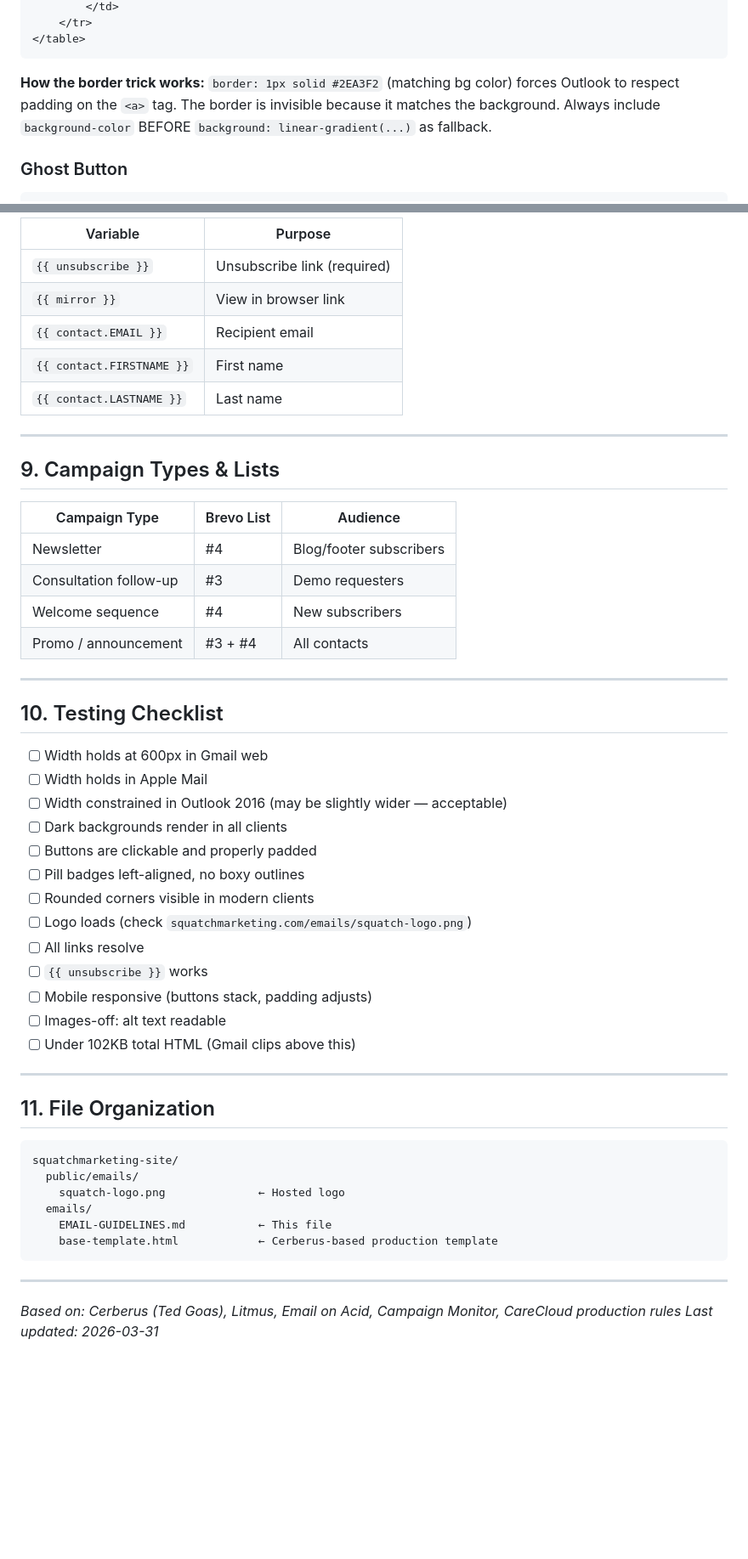
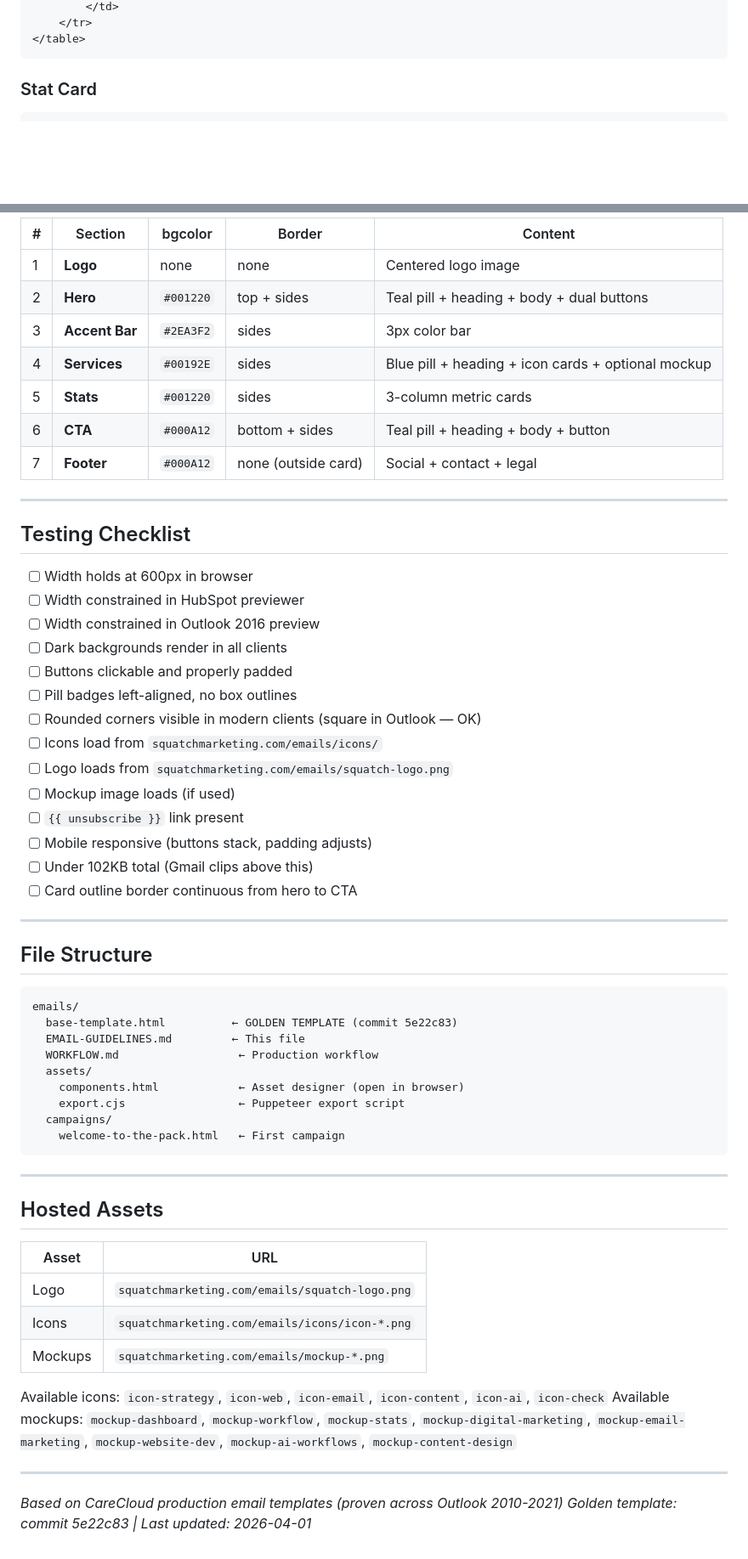
Before and after one commit to ScuzzyScoundrel/squatchmarketing-site, a Markdown page: emails/EMAIL-GUIDELINES.md, 2 parts joined by grey strips. Shown at 85% size. Rendered like a GitHub page; blank space fills up the shorter version.

````diff
--- a/emails/EMAIL-GUIDELINES.md
+++ b/emails/EMAIL-GUIDELINES.md
@@ -190,9 +226,6 @@ Blue variant: swap `#082A24` -> `#0A2540`, `#26D1BD` -> `#2EA3F2`
     </tr>
 </table>
 ```
-**How the border trick works:** `border: 1px solid #2EA3F2` (matching bg color) forces Outlook to
-respect padding on the `<a>` tag. The border is invisible because it matches the background.
-Always include `background-color` BEFORE `background: linear-gradient(...)` as fallback.
 
-### Ghost Button
+### Stat Card
 ```html
@@ -280,55 +278,63 @@ Teal variant: `#0A2520` bg, `#26D1BD` color
 
-| Variable | Purpose |
-|----------|---------|
-| `{{ unsubscribe }}` | Unsubscribe link (required) |
-| `{{ mirror }}` | View in browser link |
-| `{{ contact.EMAIL }}` | Recipient email |
-| `{{ contact.FIRSTNAME }}` | First name |
-| `{{ contact.LASTNAME }}` | Last name |
+| # | Section | bgcolor | Border | Content |
+|---|---------|---------|--------|---------|
+| 1 | **Logo** | none | none | Centered logo image |
+| 2 | **Hero** | `#001220` | top + sides | Teal pill + heading + body + dual buttons |
+| 3 | **Accent Bar** | `#2EA3F2` | sides | 3px color bar |
+| 4 | **Services** | `#00192E` | sides | Blue pill + heading + icon cards + optional mockup |
+| 5 | **Stats** | `#001220` | sides | 3-column metric cards |
+| 6 | **CTA** | `#000A12` | bottom + sides | Teal pill + heading + body + button |
+| 7 | **Footer** | `#000A12` | none (outside card) | Social + contact + legal |
 
 ---
 
-## 9. Campaign Types & Lists
+## Testing Checklist
 
-| Campaign Type | Brevo List | Audience |
-|---------------|-----------|----------|
-| Newsletter | #4 | Blog/footer subscribers |
-| Consultation follow-up | #3 | Demo requesters |
-| Welcome sequence | #4 | New subscribers |
-| Promo / announcement | #3 + #4 | All contacts |
+- [ ] Width holds at 600px in browser
+- [ ] Width constrained in HubSpot previewer
+- [ ] Width constrained in Outlook 2016 preview
+- [ ] Dark backgrounds render in all clients
+- [ ] Buttons clickable and properly padded
+- [ ] Pill badges left-aligned, no box outlines
+- [ ] Rounded corners visible in modern clients (square in Outlook — OK)
+- [ ] Icons load from `squatchmarketing.com/emails/icons/`
+- [ ] Logo loads from `squatchmarketing.com/emails/squatch-logo.png`
+- [ ] Mockup image loads (if used)
+- [ ] `{{ unsubscribe }}` link present
+- [ ] Mobile responsive (buttons stack, padding adjusts)
+- [ ] Under 102KB total (Gmail clips above this)
+- [ ] Card outline border continuous from hero to CTA
 
 ---
 
-## 10. Testing Checklist
-
-- [ ] Width holds at 600px in Gmail web
-- [ ] Width holds in Apple Mail
-- [ ] Width constrained in Outlook 2016 (may be slightly wider — acceptable)
-- [ ] Dark backgrounds render in all clients
-- [ ] Buttons are clickable and properly padded
-- [ ] Pill badges left-aligned, no boxy outlines
-- [ ] Rounded corners visible in modern clients
-- [ ] Logo loads (check `squatchmarketing.com/emails/squatch-logo.png`)
-- [ ] All links resolve
-- [ ] `{{ unsubscribe }}` works
-- [ ] Mobile responsive (buttons stack, padding adjusts)
-- [ ] Images-off: alt text readable
-- [ ] Under 102KB total HTML (Gmail clips above this)
-
----
-
-## 11. File Organization
+## File Structure
 
 ```
-squatchmarketing-site/
-  public/emails/
-    squatch-logo.png              ← Hosted logo
-  emails/
-    EMAIL-GUIDELINES.md           ← This file
-    base-template.html            ← Cerberus-based production template
+emails/
+  base-template.html          ← GOLDEN TEMPLATE (commit 5e22c83)
+  EMAIL-GUIDELINES.md         ← This file
+  WORKFLOW.md                  ← Production workflow
+  assets/
+    components.html            ← Asset designer (open in browser)
+    export.cjs                 ← Puppeteer export script
+  campaigns/
+    welcome-to-the-pack.html   ← First campaign
 ```
 
 ---
 
-*Based on: Cerberus (Ted Goas), Litmus, Email on Acid, Campaign Monitor, CareCloud production rules*
-*Last updated: 2026-03-31*
+## Hosted Assets
+
+| Asset | URL |
+|-------|-----|
+| Logo | `squatchmarketing.com/emails/squatch-logo.png` |
+| Icons | `squatchmarketing.com/emails/icons/icon-*.png` |
+| Mockups | `squatchmarketing.com/emails/mockup-*.png` |
+
+Available icons: `icon-strategy`, `icon-web`, `icon-email`, `icon-content`, `icon-ai`, `icon-check`
+Available mockups: `mockup-dashboard`, `mockup-workflow`, `mockup-stats`, `mockup-digital-marketing`, `mockup-email-marketing`, `mockup-website-dev`, `mockup-ai-workflows`, `mockup-content-design`
+
+---
+
+*Based on CareCloud production email templates (proven across Outlook 2010-2021)*
+*Golden template: commit 5e22c83 | Last updated: 2026-04-01*
````
Also changed, not shown: other parts of emails/EMAIL-GUIDELINES.md (+215 -214 lines).
